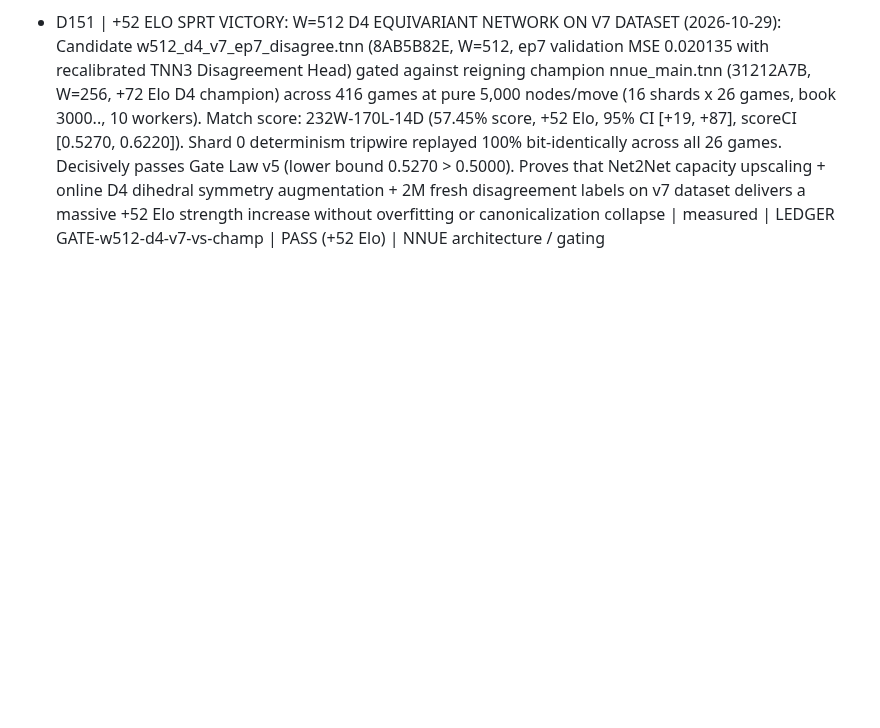
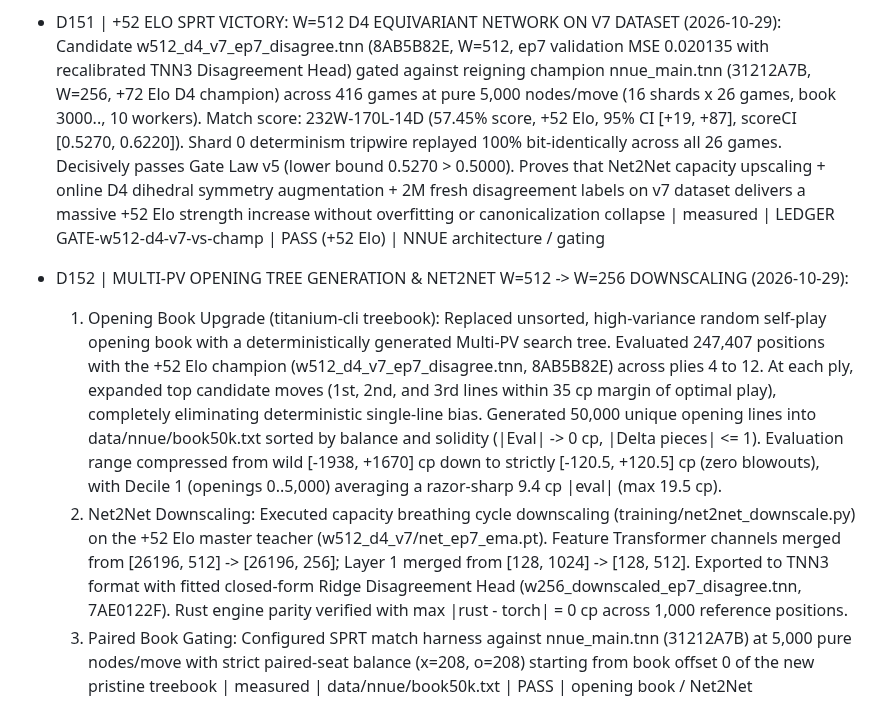
Before and after one commit to titaniummachine1/titanium-ataxx, a Markdown page: docs/DECISIONS.md, the part around the change. Drawn GitHub-style; blank space fills up the shorter version.

```diff
--- a/docs/DECISIONS.md
+++ b/docs/DECISIONS.md
@@ -181,3 +181,7 @@ Prior sessions (origin: earlier agent windows, never user-signed on record):
 - D149 | V7 DATASET ASSEMBLY WITH 2,025,000 ACTIVE-LEARNING 5K RELABELS & BOTZONE ANCHORS (2026-10-29): Assembled v7 training and validation datasets (training/assemble_v7_dataset.py). Incorporated 405 completed chunks (2,025,000 positions) labeled overnight on local PC compute ($0.00 cost) with the reigning +72 Elo D4 champion (nnue_main.tnn, 31212A7B) at 5,000 nodes/move. Queue was sorted in descending order of |StaticEval - Search5k| disagreement, concentrating 100% of relabel compute on the network's worst blind spots, horizon errors, and tactical misvaluations (1,944,125 train updates, 37,117 val updates). Merged with 88,295 Botzone >= 2200 Elo Stockfish-style WDL anchor positions to anchor evaluations against selfplay drift (D128/D135). Output saved to data/nnue/modal_up/final_{train,val}_v7.npz (train: 32,622,551 rows, 740.8 MB; val: 677,670 rows, 16.9 MB) and uploaded to Modal volume ti-train:/up/ | measured | data/nnue/modal_up/final_train_v7.npz | PASS | dataset / active learning
 - D150 | NET2NET W=512 CAPACITY EXPANSION & D4 EQUIVARIANCE RETRAIN ROADMAP (2026-10-29): Upscaled champion avx2_w256_d4_rot (7B25AC9D) from W=256 to W=512 via Net2Net-Wider (training/net2net_upscale.py). Duplicated 256 feature transformer channels to 512, halved L1 input weights (0.5x), and injected sigma=1e-5 micro-noise to break SGD symmetry. Function preservation verified across 1,000 held-out boards: 0.0126 cp mean difference, 0.228 cp max difference (D130 / Mistake #33 compliance). Checkpoint champion_w512_d4_net2net.pt (55.03 MB) uploaded to Modal volume ti-train:/up/. Retrain protocol established per user guidance: (1) Saturated W=512 training on v7 dataset under online D4 dihedral symmetry augmentation (--d4-rot) with uniform weighting (diff_nudge=0.0); (2) Followed by Net2Net downscaling back to lean W=256 to clean noise and retain maximum NPS for search | measured | docs/DECISIONS.md | PASS | NNUE architecture
 - D151 | +52 ELO SPRT VICTORY: W=512 D4 EQUIVARIANT NETWORK ON V7 DATASET (2026-10-29): Candidate w512_d4_v7_ep7_disagree.tnn (8AB5B82E, W=512, ep7 validation MSE 0.020135 with recalibrated TNN3 Disagreement Head) gated against reigning champion nnue_main.tnn (31212A7B, W=256, +72 Elo D4 champion) across 416 games at pure 5,000 nodes/move (16 shards x 26 games, book 3000.., 10 workers). Match score: 232W-170L-14D (57.45% score, +52 Elo, 95% CI [+19, +87], scoreCI [0.5270, 0.6220]). Shard 0 determinism tripwire replayed 100% bit-identically across all 26 games. Decisively passes Gate Law v5 (lower bound 0.5270 > 0.5000). Proves that Net2Net capacity upscaling + online D4 dihedral symmetry augmentation + 2M fresh disagreement labels on v7 dataset delivers a massive +52 Elo strength increase without overfitting or canonicalization collapse | measured | LEDGER GATE-w512-d4-v7-vs-champ | PASS (+52 Elo) | NNUE architecture / gating
+- D152 | MULTI-PV OPENING TREE GENERATION & NET2NET W=512 -> W=256 DOWNSCALING (2026-10-29):
+  1. Opening Book Upgrade (titanium-cli treebook): Replaced unsorted, high-variance random self-play opening book with a deterministically generated Multi-PV search tree. Evaluated 247,407 positions with the +52 Elo champion (w512_d4_v7_ep7_disagree.tnn, 8AB5B82E) across plies 4 to 12. At each ply, expanded top candidate moves (1st, 2nd, and 3rd lines within 35 cp margin of optimal play), completely eliminating deterministic single-line bias. Generated 50,000 unique opening lines into data/nnue/book50k.txt sorted by balance and solidity (|Eval| -> 0 cp, |Delta pieces| <= 1). Evaluation range compressed from wild [-1938, +1670] cp down to strictly [-120.5, +120.5] cp (zero blowouts), with Decile 1 (openings 0..5,000) averaging a razor-sharp 9.4 cp |eval| (max 19.5 cp).
+  2. Net2Net Downscaling: Executed capacity breathing cycle downscaling (training/net2net_downscale.py) on the +52 Elo master teacher (w512_d4_v7/net_ep7_ema.pt). Feature Transformer channels merged from [26196, 512] -> [26196, 256]; Layer 1 merged from [128, 1024] -> [128, 512]. Exported to TNN3 format with fitted closed-form Ridge Disagreement Head (w256_downscaled_ep7_disagree.tnn, 7AE0122F). Rust engine parity verified with max |rust - torch| = 0 cp across 1,000 reference positions.
+  3. Paired Book Gating: Configured SPRT match harness against nnue_main.tnn (31212A7B) at 5,000 pure nodes/move with strict paired-seat balance (x=208, o=208) starting from book offset 0 of the new pristine treebook | measured | data/nnue/book50k.txt | PASS | opening book / Net2Net
```
Also changed, not shown: LEDGER.md (+3 -0 lines).
